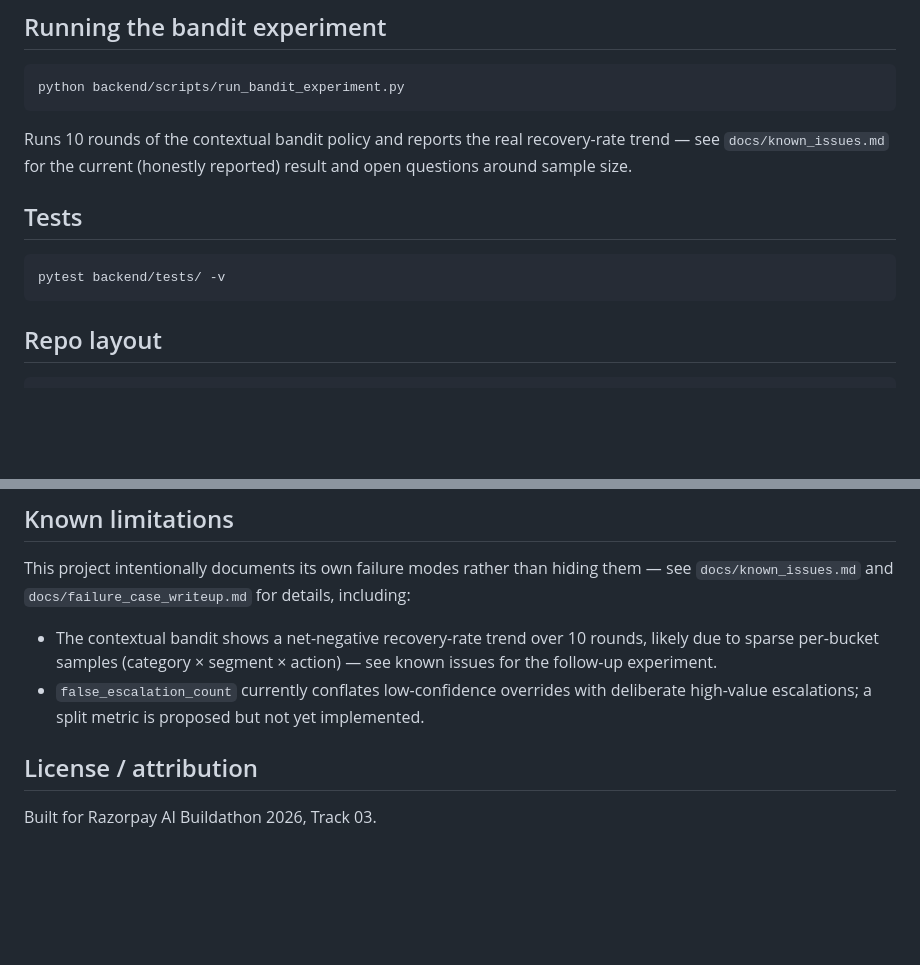
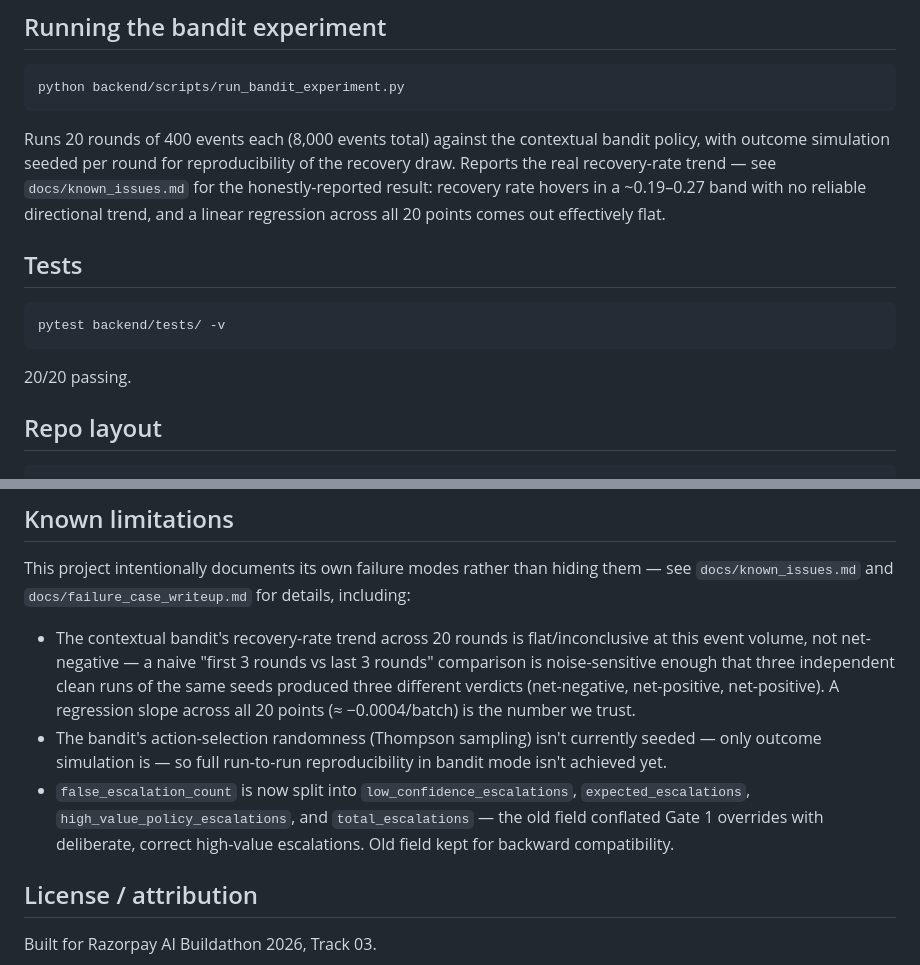
Before and after one commit to ShubhAgarwal-03/AI-Revenue-Recovery-Agent, a Markdown page: README.md, 2 parts joined by grey strips. Rendered like a GitHub page; blank space fills up the shorter version.

Commit message:
Updating the readme and docs

````diff
--- a/README.md
+++ b/README.md
@@ -82,13 +82,14 @@ Open `http://127.0.0.1:8000/dashboard` and pick a batch from the dropdown.
 python backend/scripts/run_bandit_experiment.py
 ```
 
-Runs 10 rounds of the contextual bandit policy and reports the real recovery-rate trend — see `docs/known_issues.md` for the current (honestly reported) result and open questions around sample size.
+Runs 20 rounds of 400 events each (8,000 events total) against the contextual bandit policy, with outcome simulation seeded per round for reproducibility of the recovery draw. Reports the real recovery-rate trend — see `docs/known_issues.md` for the honestly-reported result: recovery rate hovers in a ~0.19–0.27 band with no reliable directional trend, and a linear regression across all 20 points comes out effectively flat.
 
 ## Tests
 
 ```bash
 pytest backend/tests/ -v
 ```
+20/20 passing.
 
 ## Repo layout
 
@@ -112,8 +113,9 @@ docs/
 
 This project intentionally documents its own failure modes rather than hiding them — see `docs/known_issues.md` and `docs/failure_case_writeup.md` for details, including:
 
-- The contextual bandit shows a net-negative recovery-rate trend over 10 rounds, likely due to sparse per-bucket samples (category × segment × action) — see known issues for the follow-up experiment.
-- `false_escalation_count` currently conflates low-confidence overrides with deliberate high-value escalations; a split metric is proposed but not yet implemented.
+- The contextual bandit's recovery-rate trend across 20 rounds is flat/inconclusive at this event volume, not net-negative — a naive "first 3 rounds vs last 3 rounds" comparison is noise-sensitive enough that three independent clean runs of the same seeds produced three different verdicts (net-negative, net-positive, net-positive). A regression slope across all 20 points (≈ −0.0004/batch) is the number we trust.
+- The bandit's action-selection randomness (Thompson sampling) isn't currently seeded — only outcome simulation is — so full run-to-run reproducibility in bandit mode isn't achieved yet.
+- `false_escalation_count` is now split into `low_confidence_escalations`, `expected_escalations`, `high_value_policy_escalations`, and `total_escalations` — the old field conflated Gate 1 overrides with deliberate, correct high-value escalations. Old field kept for backward compatibility.
 
 ## License / attribution
 
````
Also changed, not shown: docs/known_issues.md (added, +89 -0 lines).
